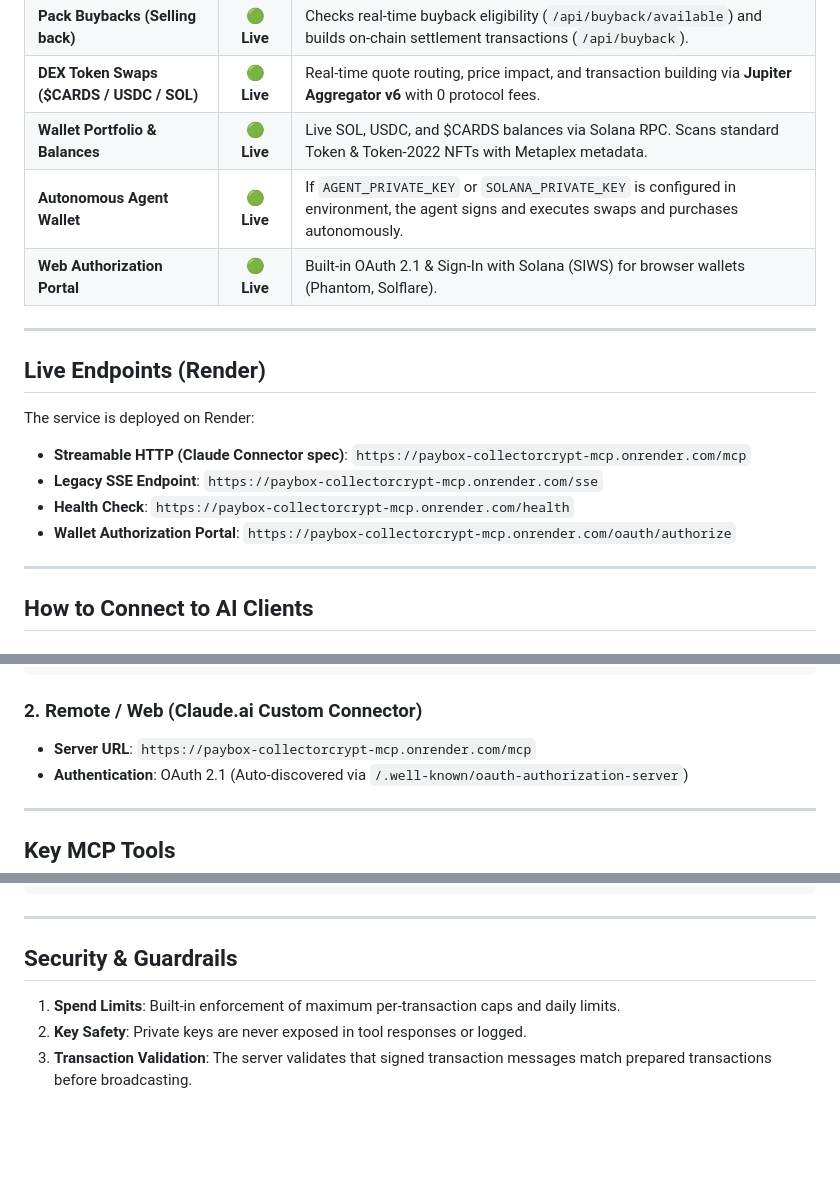
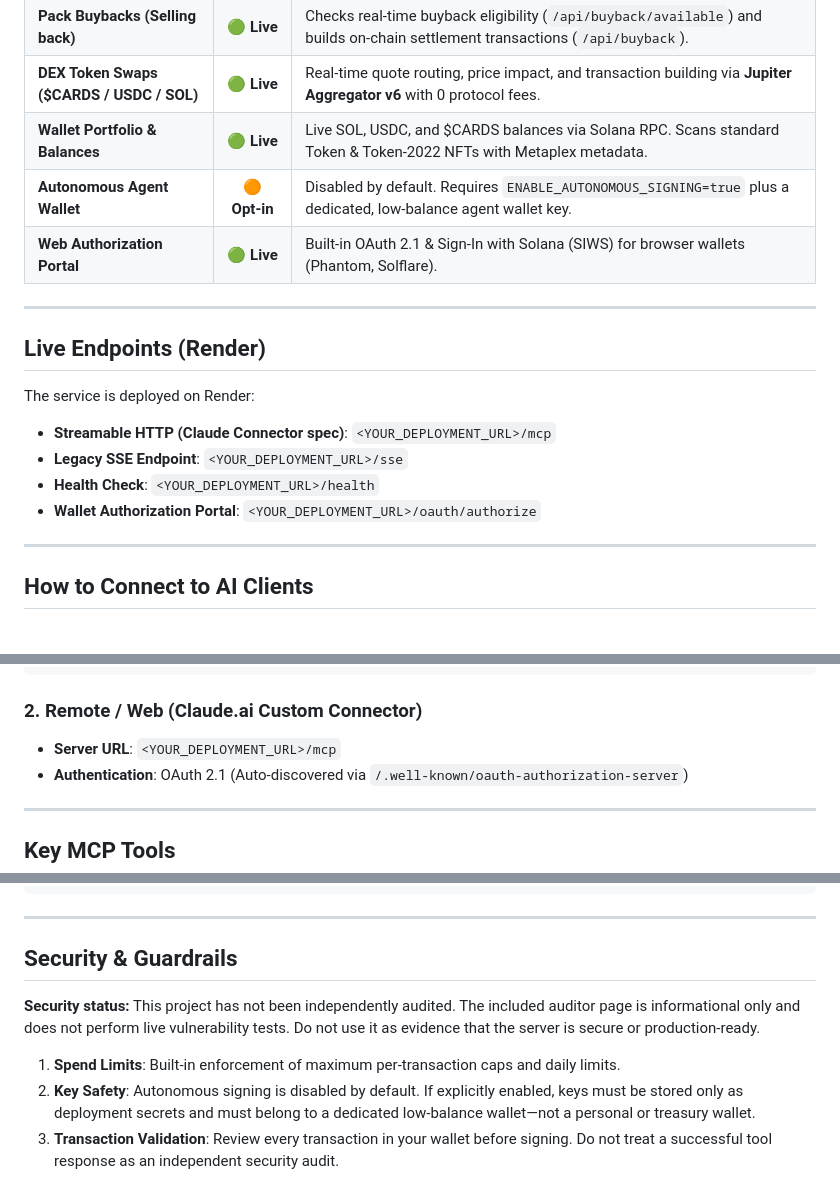
Before and after one commit to iangelot/unrip-pack, a Markdown page: README.md, 3 parts joined by grey strips. GitHub-like rendering; blank space fills up the shorter version.

Commit message:
security: disable autonomous signing by default and remove false audit claims

````diff
--- a/README.md
+++ b/README.md
@@ -16,7 +16,7 @@ It is 100% self-contained—it requires **no secondary MCPs**, no PayBox subscri
 | **Pack Buybacks (Selling back)** | 🟢 **Live** | Checks real-time buyback eligibility (`/api/buyback/available`) and builds on-chain settlement transactions (`/api/buyback`). |
 | **DEX Token Swaps ($CARDS / USDC / SOL)** | 🟢 **Live** | Real-time quote routing, price impact, and transaction building via **Jupiter Aggregator v6** with 0 protocol fees. |
 | **Wallet Portfolio & Balances** | 🟢 **Live** | Live SOL, USDC, and $CARDS balances via Solana RPC. Scans standard Token & Token-2022 NFTs with Metaplex metadata. |
-| **Autonomous Agent Wallet** | 🟢 **Live** | If `AGENT_PRIVATE_KEY` or `SOLANA_PRIVATE_KEY` is configured in environment, the agent signs and executes swaps and purchases autonomously. |
+| **Autonomous Agent Wallet** | 🟠 **Opt-in** | Disabled by default. Requires `ENABLE_AUTONOMOUS_SIGNING=true` plus a dedicated, low-balance agent wallet key. |
 | **Web Authorization Portal** | 🟢 **Live** | Built-in OAuth 2.1 & Sign-In with Solana (SIWS) for browser wallets (Phantom, Solflare). |
 
 ---
@@ -24,10 +24,10 @@ It is 100% self-contained—it requires **no secondary MCPs**, no PayBox subscri
 ## Live Endpoints (Render)
 
 The service is deployed on Render:
-* **Streamable HTTP (Claude Connector spec)**: `https://paybox-collectorcrypt-mcp.onrender.com/mcp`
-* **Legacy SSE Endpoint**: `https://paybox-collectorcrypt-mcp.onrender.com/sse`
-* **Health Check**: `https://paybox-collectorcrypt-mcp.onrender.com/health`
-* **Wallet Authorization Portal**: `https://paybox-collectorcrypt-mcp.onrender.com/oauth/authorize`
+* **Streamable HTTP (Claude Connector spec)**: `<YOUR_DEPLOYMENT_URL>/mcp`
+* **Legacy SSE Endpoint**: `<YOUR_DEPLOYMENT_URL>/sse`
+* **Health Check**: `<YOUR_DEPLOYMENT_URL>/health`
+* **Wallet Authorization Portal**: `<YOUR_DEPLOYMENT_URL>/oauth/authorize`
 
 ---
 
@@ -51,7 +51,7 @@ Add to your `claude_desktop_config.json`:
 ```
 
 ### 2. Remote / Web (Claude.ai Custom Connector)
-* **Server URL**: `https://paybox-collectorcrypt-mcp.onrender.com/mcp`
+* **Server URL**: `<YOUR_DEPLOYMENT_URL>/mcp`
 * **Authentication**: OAuth 2.1 (Auto-discovered via `/.well-known/oauth-authorization-server`)
 
 ---
@@ -102,6 +102,8 @@ npm run test:client
 
 ## Security & Guardrails
 
+**Security status:** This project has not been independently audited. The included auditor page is informational only and does not perform live vulnerability tests. Do not use it as evidence that the server is secure or production-ready.
+
 1. **Spend Limits**: Built-in enforcement of maximum per-transaction caps and daily limits.
-2. **Key Safety**: Private keys are never exposed in tool responses or logged.
-3. **Transaction Validation**: The server validates that signed transaction messages match prepared transactions before broadcasting.
+2. **Key Safety**: Autonomous signing is disabled by default. If explicitly enabled, keys must be stored only as deployment secrets and must belong to a dedicated low-balance wallet—not a personal or treasury wallet.
+3. **Transaction Validation**: Review every transaction in your wallet before signing. Do not treat a successful tool response as an independent security audit.
````
